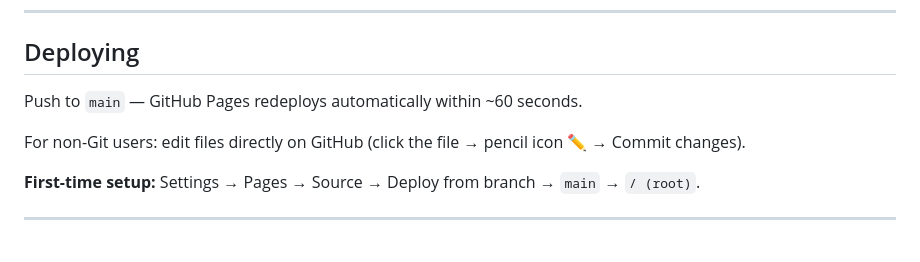
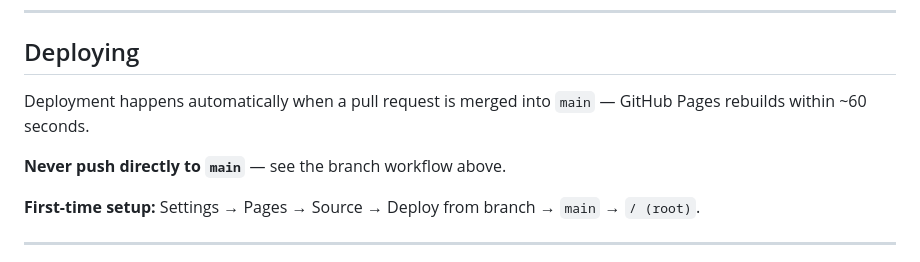
Before and after one commit to DiseaseTranscriptomicsLab/diseasetranscriptomicslab.github.io, a Markdown page: README.md, the part around the change. GitHub-like rendering.

```diff
--- a/README.md
+++ b/README.md
@@ -86,9 +86,9 @@ Then open **[http://localhost:8000](http://localhost:8000)**.
 
 ## Deploying
 
-Push to `main` — GitHub Pages redeploys automatically within ~60 seconds.
+Deployment happens automatically when a pull request is merged into `main` — GitHub Pages rebuilds within ~60 seconds.
 
-For non-Git users: edit files directly on GitHub (click the file → pencil icon ✏ → Commit changes).
+**Never push directly to `main`** — see the branch workflow above.
 
 **First-time setup:** Settings → Pages → Source → Deploy from branch → `main` → `/ (root)`.
 
```
